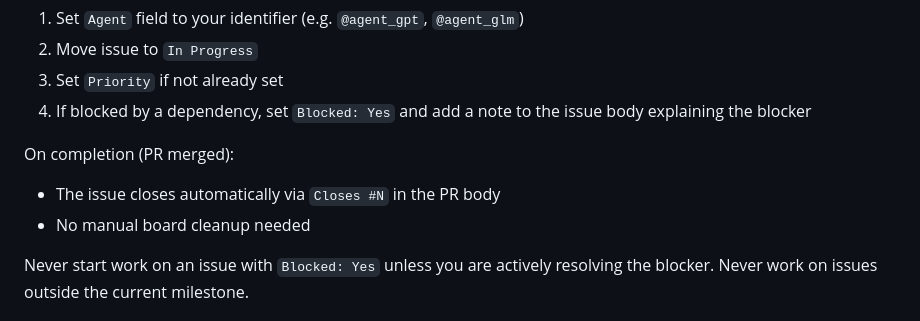
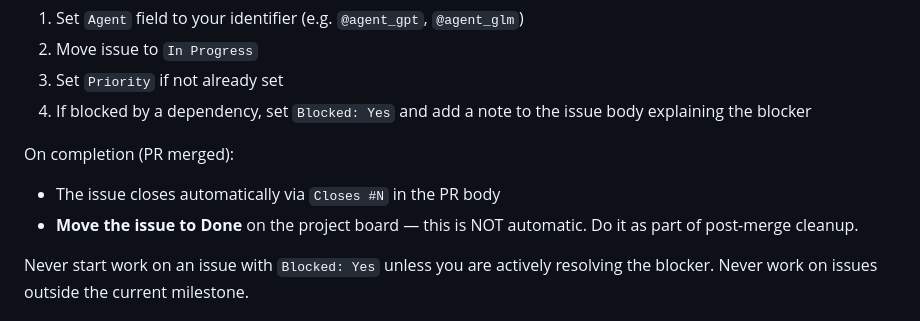
Before and after one commit to kennycallado/oxigent, a Markdown page: AGENTS.md, the part around the change. Rendered like a GitHub page.

```diff
--- a/AGENTS.md
+++ b/AGENTS.md
@@ -38,7 +38,7 @@ Before starting any issue, update the GitHub Projects board:
 On completion (PR merged):
 
 - The issue closes automatically via `Closes #N` in the PR body
-- No manual board cleanup needed
+- **Move the issue to Done** on the project board — this is NOT automatic. Do it as part of post-merge cleanup.
 
 Never start work on an issue with `Blocked: Yes` unless you are actively resolving the blocker.
 Never work on issues outside the current milestone.
```
Also changed, not shown: docs/roadmap.md (+1 -1 lines), docs/workflows/development-flow.md (+16 -1 lines).
